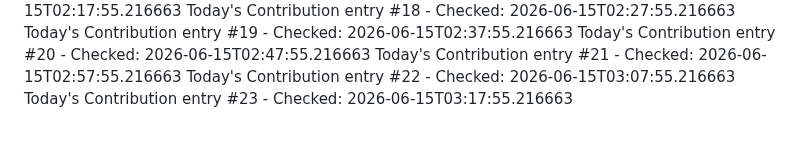
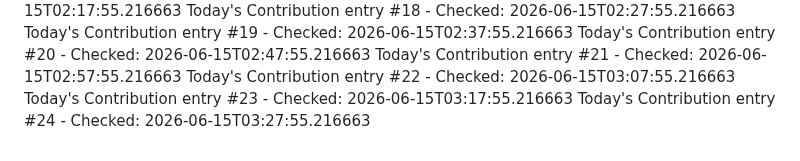
Before and after one commit to Hubrisdog/runwaymap, a Markdown page: CONTRIBUTIONS.md, the part around the change. Drawn GitHub-style.

```diff
--- a/CONTRIBUTIONS.md
+++ b/CONTRIBUTIONS.md
@@ -56,3 +56,4 @@ Today's Contribution entry #20 - Checked: 2026-06-15T02:47:55.216663
 Today's Contribution entry #21 - Checked: 2026-06-15T02:57:55.216663
 Today's Contribution entry #22 - Checked: 2026-06-15T03:07:55.216663
 Today's Contribution entry #23 - Checked: 2026-06-15T03:17:55.216663
+Today's Contribution entry #24 - Checked: 2026-06-15T03:27:55.216663
```
